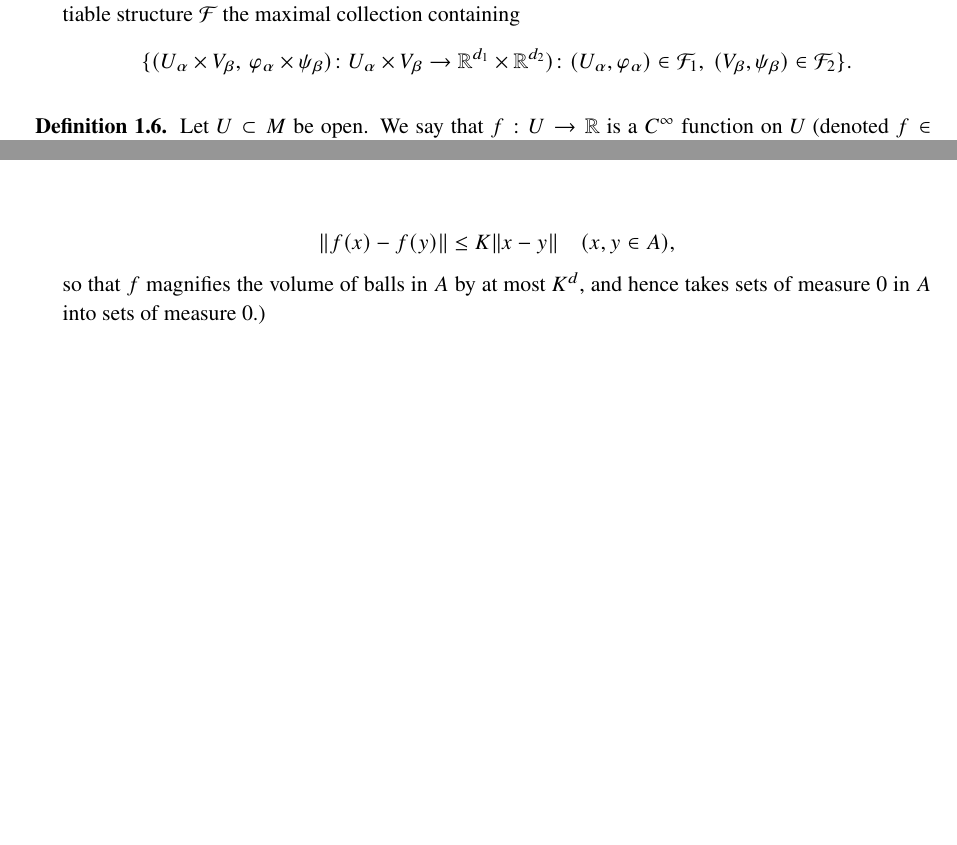
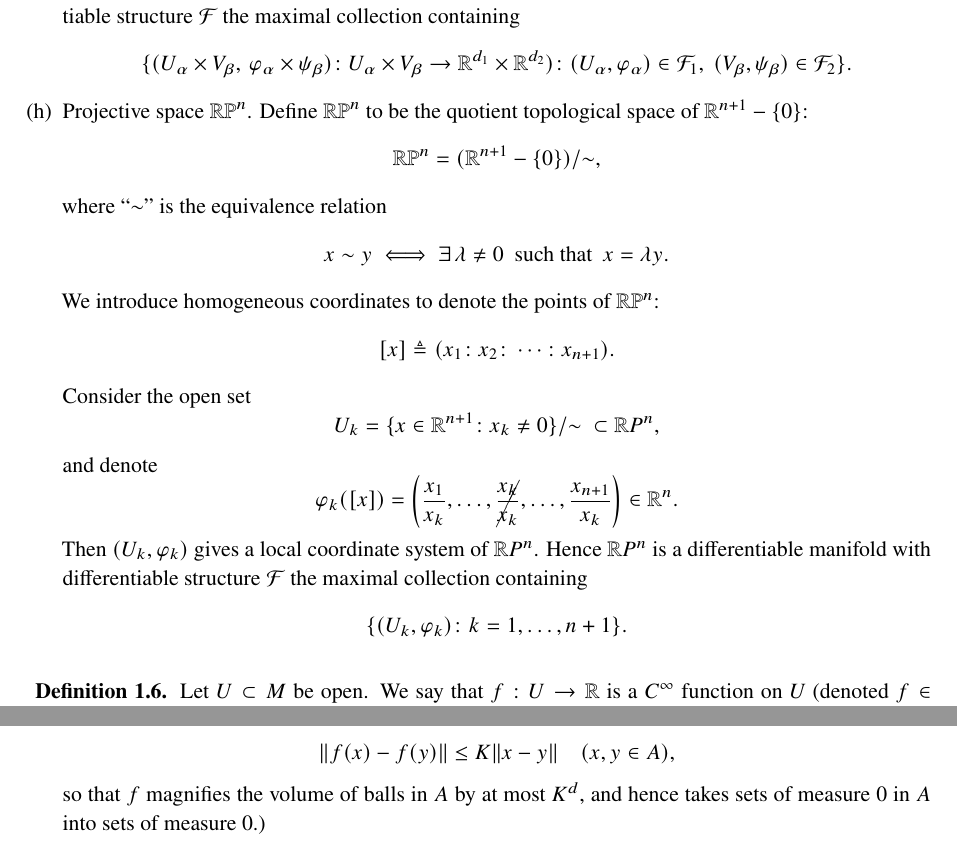
Before and after one commit to tigertooth4/Diff-Mfd, a LaTeX thesis (Notes/LectureNotes/main.tex, which reads Notes/LectureNotes/chapters/chapter1.tex): two parts of pages 12 and 46 of 235 before the commit and two parts of pages 12 and 46 of 236 after it, joined at a grey line, cut so that both start at the same text, the shorter picture padded with empty space. Compiled offline with XeLaTeX; a missing font is replaced by an installed copy or a similar font.

Commit message:
Added the projective spaces example

```diff
--- a/Notes/LectureNotes/chapters/chapter1.tex
+++ b/Notes/LectureNotes/chapters/chapter1.tex
@@ -323,6 +324,36 @@ a manifold of dimension $d$.
 		\[
 			\{(U_{\alpha}\times V_{\beta},\,\varphi_{\alpha}\times\psi_{\beta})\colon U_{\alpha}\times V_{\beta}\to\mathbb{R}^{d_{1}}\times\mathbb{R}^{d_{2}})\colon(U_{\alpha},\varphi_{\alpha})\in\mathcal{F}_{1},\ (V_{\beta},\psi_{\beta})\in\mathcal{F}_{2}\}.
 		\]
+
+		\citem{(h)} Projective space $\mathbb{RP}^{n}$. \index{Projective space}
+		Define $\mathbb{RP}^{n}$ to be the quotient topological space of
+		$\mathbb{R}^{n+1}-\{0\}$:
+		\[
+			\mathbb{RP}^{n}=(\mathbb{R}^{n+1}-\{0\})/{\sim},
+		\]
+		where ``$\sim$'' is the equivalence relation
+		\[
+			x\sim y\iff\exists\,\lambda\neq0\ \ \text{such that}\ \ x=\lambda y.
+		\]
+		We introduce homogeneous coordinates to denote the points of
+		$\mathbb{RP}^{n}$:
+		\[
+			[x]\triangleq(x_{1}\colon x_{2}\colon\cdots\colon x_{n+1}).
+		\]
+		Consider the open set
+		\[
+			U_{k}=\{x\in\mathbb{R}^{n+1}\colon x_{k}\neq0\}/{\sim}\ \subset\mathbb{R}P^{n},
+		\]
+		and denote
+		\[
+			\varphi_{k}([x])=\left(\frac{x_{1}}{x_{k}},\ldots,\cancel{\frac{x_{k}}{x_{k}}},\ldots,\frac{x_{n+1}}{x_{k}}\right)\in\mathbb{R}^{n}.
+		\]
+		Then $(U_{k},\varphi_{k})$ gives a local coordinate system of $\mathbb{R}P^{n}$.
+		Hence $\mathbb{R}P^{n}$ is a differentiable manifold with differentiable
+		structure $\mathcal{F}$ the maximal collection containing
+		\[
+			\{(U_{k},\varphi_{k})\colon k=1,\ldots,n+1\}.
+		\]
 	\end{enumerate}
 \end{examples}
 
--- a/Notes/LectureNotes/main.tex
+++ b/Notes/LectureNotes/main.tex
@@ -2,10 +2,14 @@
 \ifdefined\ReprintElegant
 \documentclass[lang=en,mode=fancy,thmcnt=chapter,usesamecnt,11pt,math=newtx]{elegantbook}
 \usepackage{reprint-color}
+\usepackage{cancel}
 \else
 \documentclass[11pt,a4paper,oneside,openany]{book}
 \usepackage{reprint}
+\usepackage{cancel}
 \fi
+
+
 \begin{document}
 
 \frontmatter
```
Also changed, not shown: Notes/LectureNotes/output/main.pdf, Notes/LectureNotes/chapters/chapter1.tex (3 more changed lines). Lines whose indentation alone changed are shown as unchanged.
